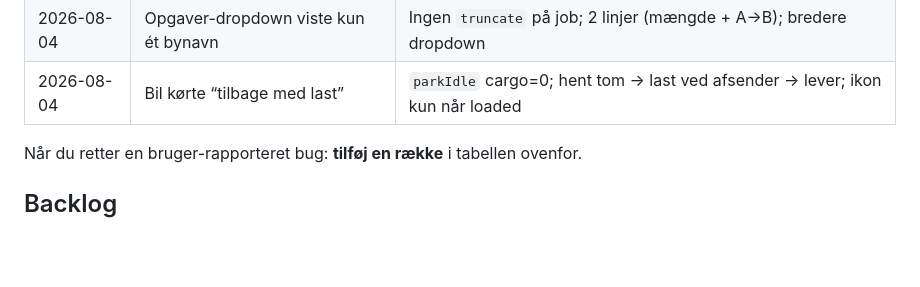
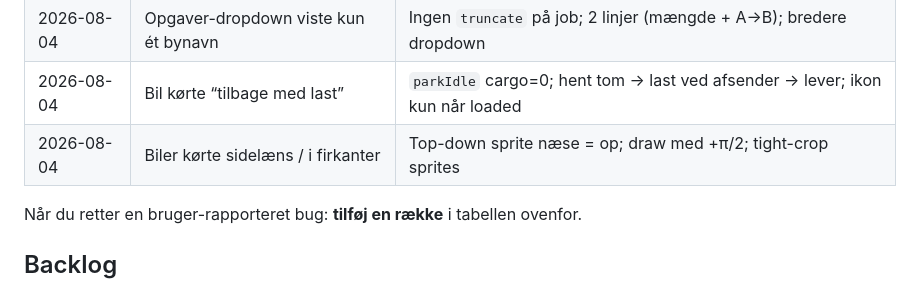
Before and after one commit to MattOMadsen/Flowtown, a Markdown page: AGENTS.md, the part around the change. GitHub-like rendering; blank space fills up the shorter version.

Commit message:
Notér bil-orientering i lærte fejl

```diff
--- a/AGENTS.md
+++ b/AGENTS.md
@@ -77,6 +77,7 @@ Distrikter (ca.):
 | 2026-08-04 | Minimap midt dækkede pan | Kort = venstre bund (brugerønske) |
 | 2026-08-04 | Opgaver-dropdown viste kun ét bynavn | Ingen `truncate` på job; 2 linjer (mængde + A→B); bredere dropdown |
 | 2026-08-04 | Bil kørte “tilbage med last” | `parkIdle` cargo=0; hent tom → last ved afsender → lever; ikon kun når loaded |
+| 2026-08-04 | Biler kørte sidelæns / i firkanter | Top-down sprite næse = op; draw med +π/2; tight-crop sprites |
 
 Når du retter en bruger-rapporteret bug: **tilføj en række** i tabellen ovenfor.
 
```
